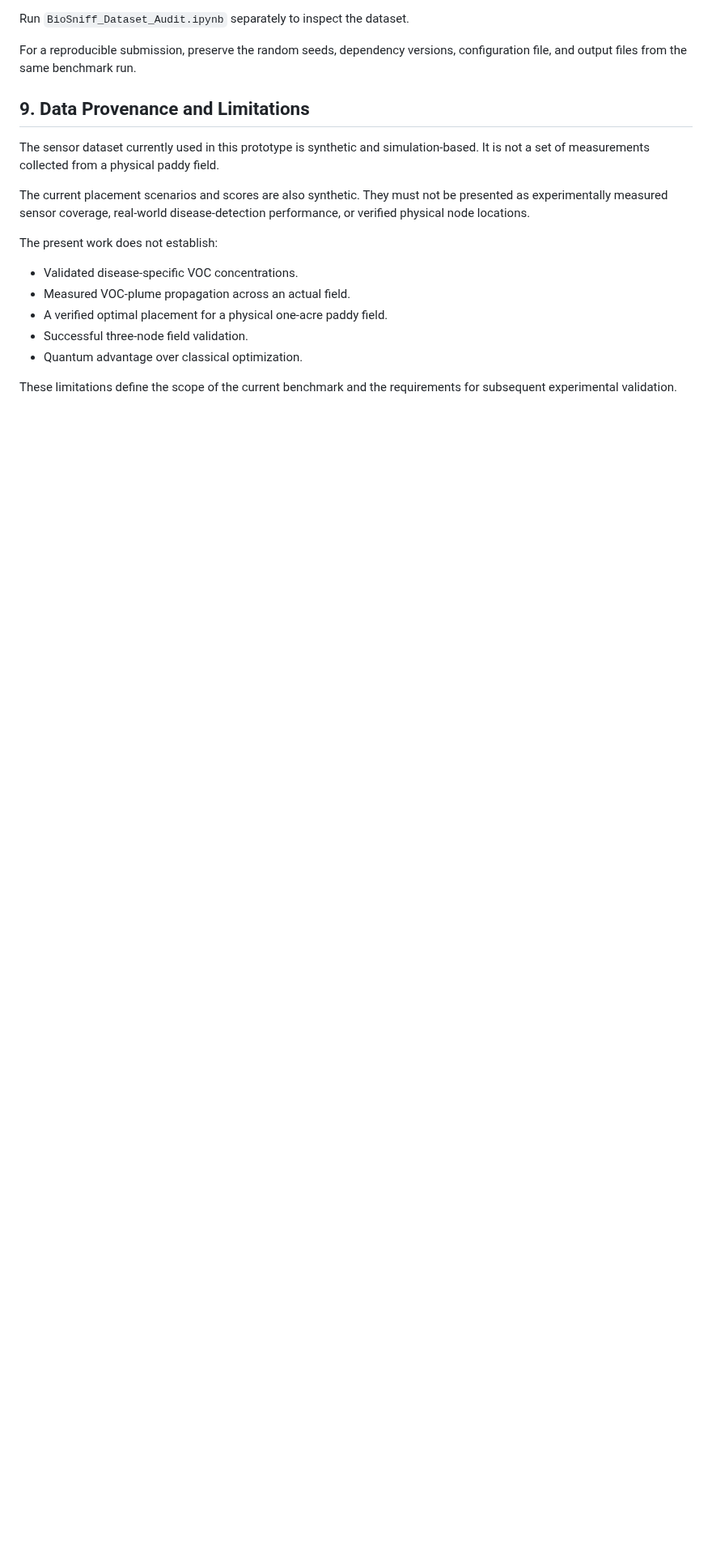
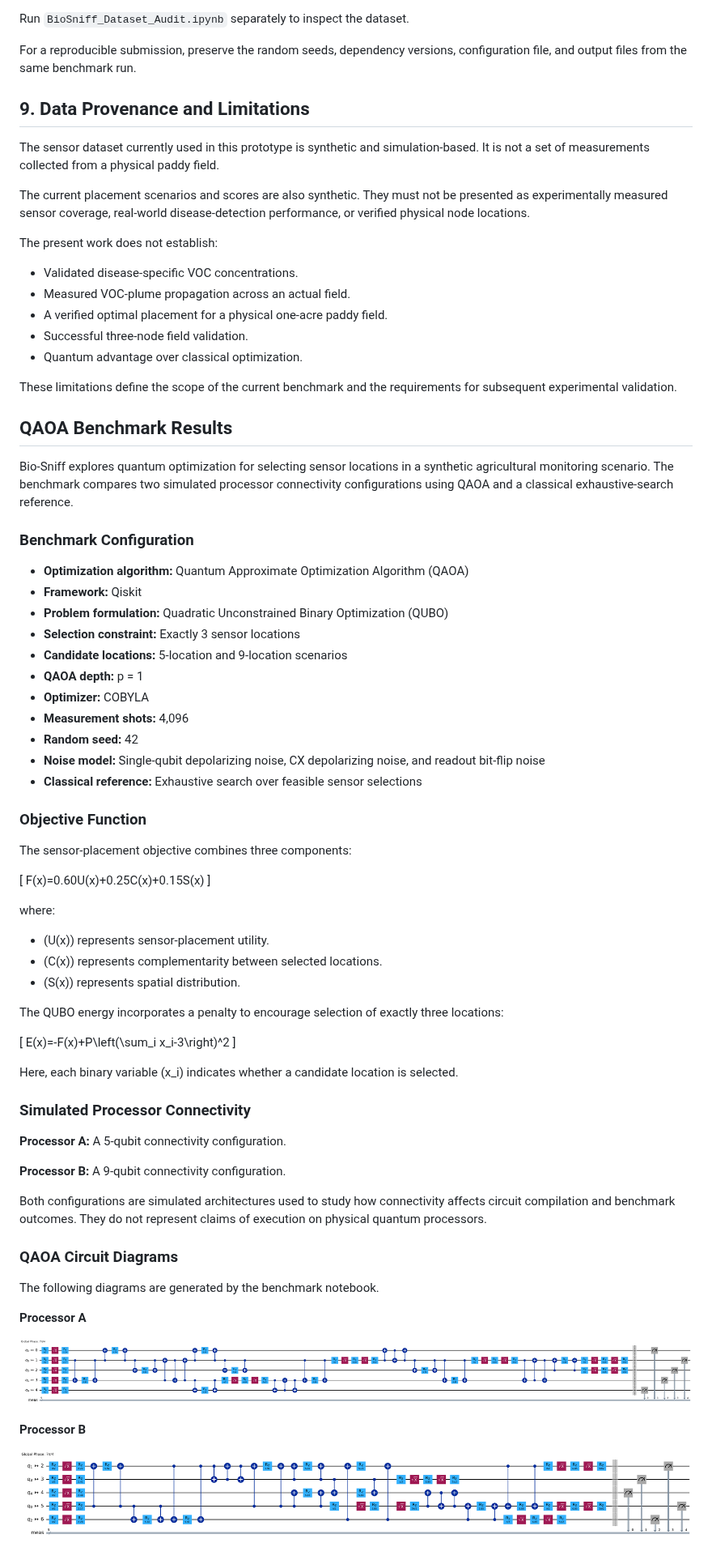
Before and after one commit to aimanarshiya/Bio-Sniff-Quantum-Optimization, a Markdown page: README.md, the part around one of its changes. Shown at 81% size. Drawn GitHub-style; pictures changed too: results/images/processor_a_qaoa_circuit.png (added), results/images/processor_b_qaoa_circuit.png (added); blank space fills up the shorter version.

Commit message:
Add updated QAOA benchmark results and circuit diagrams

```diff
--- a/README.md
+++ b/README.md
@@ -229,3 +229,63 @@ The present work does not establish:
 
 These limitations define the scope of the current benchmark and the requirements for subsequent experimental validation.
 
+##  QAOA Benchmark Results
+
+Bio-Sniff explores quantum optimization for selecting sensor locations in a synthetic agricultural monitoring scenario. The benchmark compares two simulated processor connectivity configurations using QAOA and a classical exhaustive-search reference.
+
+### Benchmark Configuration
+
+- **Optimization algorithm:** Quantum Approximate Optimization Algorithm (QAOA)
+- **Framework:** Qiskit
+- **Problem formulation:** Quadratic Unconstrained Binary Optimization (QUBO)
+- **Selection constraint:** Exactly 3 sensor locations
+- **Candidate locations:** 5-location and 9-location scenarios
+- **QAOA depth:** p = 1
+- **Optimizer:** COBYLA
+- **Measurement shots:** 4,096
+- **Random seed:** 42
+- **Noise model:** Single-qubit depolarizing noise, CX depolarizing noise, and readout bit-flip noise
+- **Classical reference:** Exhaustive search over feasible sensor selections
+
+### Objective Function
+
+The sensor-placement objective combines three components:
+
+\[
+F(x)=0.60U(x)+0.25C(x)+0.15S(x)
+\]
+
+where:
+
+- \(U(x)\) represents sensor-placement utility.
+- \(C(x)\) represents complementarity between selected locations.
+- \(S(x)\) represents spatial distribution.
+
+The QUBO energy incorporates a penalty to encourage selection of exactly three locations:
+
+\[
+E(x)=-F(x)+P\left(\sum_i x_i-3\right)^2
+\]
+
+Here, each binary variable \(x_i\) indicates whether a candidate location is selected.
+
+### Simulated Processor Connectivity
+
+**Processor A:** A 5-qubit connectivity configuration.
+
+**Processor B:** A 9-qubit connectivity configuration.
+
+Both configurations are simulated architectures used to study how connectivity affects circuit compilation and benchmark outcomes. They do not represent claims of execution on physical quantum processors.
+
+### QAOA Circuit Diagrams
+
+The following diagrams are generated by the benchmark notebook.
+
+**Processor A**
+
+![Processor A QAOA circuit](results/images/processor_a_qaoa_circuit.png)
+
+**Processor B**
+
+![Processor B QAOA circuit](results/images/processor_b_qaoa_circuit.png)
+
```
Also changed, not shown: other parts of README.md (+25 -0 lines), 4 other files.
